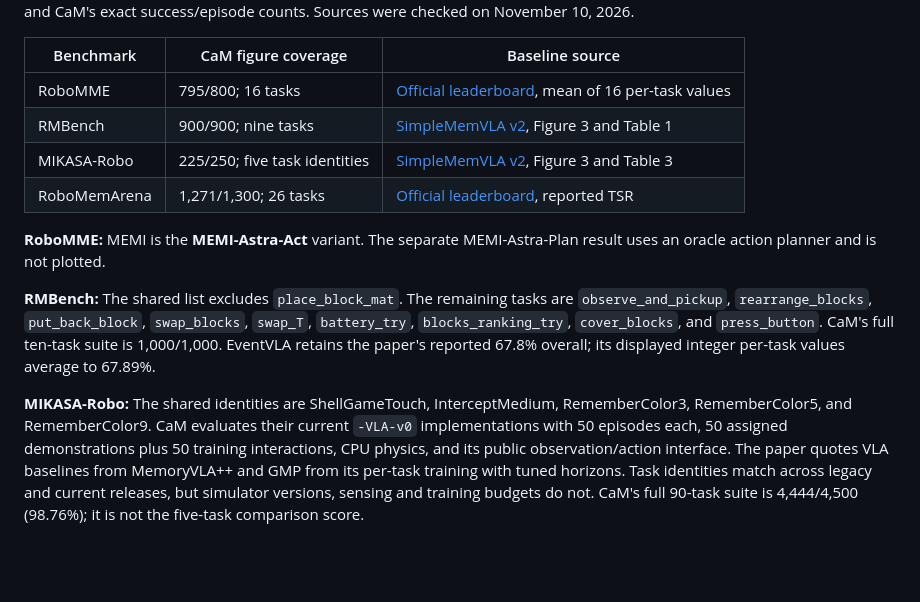
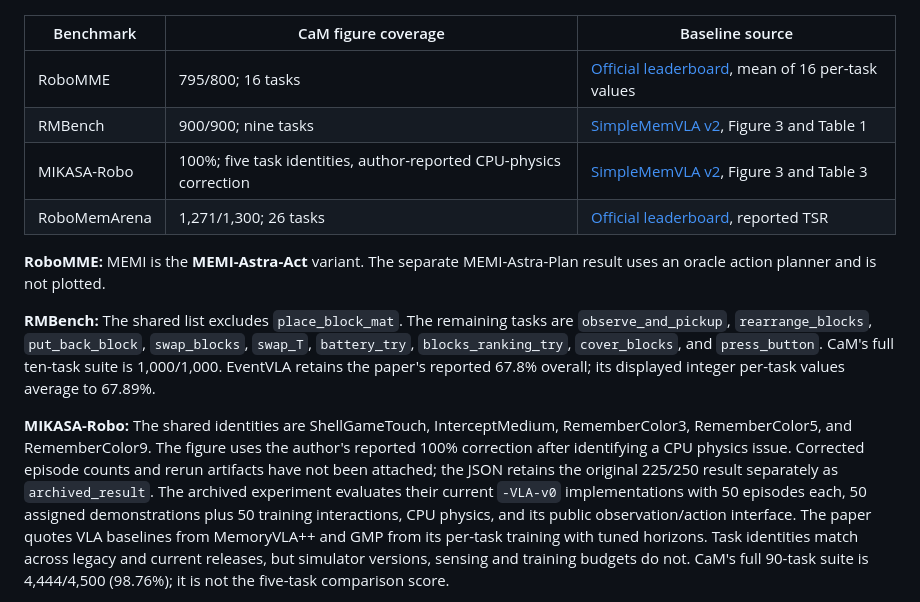
Before and after one commit to YinpeiDai/Code-as-Memory, a Markdown page: docs/figures/README.md, the part around the change. Rendered like a GitHub page; blank space fills up the shorter version.

```diff
--- a/docs/figures/README.md
+++ b/docs/figures/README.md
@@ -23,7 +23,7 @@ CaM's exact success/episode counts. Sources were checked on November 10, 2026.
 |---|---|---|
 | RoboMME | 795/800; 16 tasks | [Official leaderboard](https://robomme.github.io/leaderboard.html), mean of 16 per-task values |
 | RMBench | 900/900; nine tasks | [SimpleMemVLA v2](https://arxiv.org/pdf/2609.05533v2), Figure 3 and Table 1 |
-| MIKASA-Robo | 225/250; five task identities | [SimpleMemVLA v2](https://arxiv.org/pdf/2609.05533v2), Figure 3 and Table 3 |
+| MIKASA-Robo | 100%; five task identities, author-reported CPU-physics correction | [SimpleMemVLA v2](https://arxiv.org/pdf/2609.05533v2), Figure 3 and Table 3 |
 | RoboMemArena | 1,271/1,300; 26 tasks | [Official leaderboard](https://robomemarena.github.io/leaderboard.html), reported TSR |
 
 **RoboMME:** MEMI is the **MEMI-Astra-Act** variant. The separate
@@ -36,7 +36,10 @@ CaM's full ten-task suite is 1,000/1,000. EventVLA retains the paper's reported
 67.8% overall; its displayed integer per-task values average to 67.89%.
 
 **MIKASA-Robo:** The shared identities are ShellGameTouch, InterceptMedium,
-RememberColor3, RememberColor5, and RememberColor9. CaM evaluates their current
+RememberColor3, RememberColor5, and RememberColor9. The figure uses the author's
+reported 100% correction after identifying a CPU physics issue. Corrected episode
+counts and rerun artifacts have not been attached; the JSON retains the original
+225/250 result separately as `archived_result`. The archived experiment evaluates their current
 `-VLA-v0` implementations with 50 episodes each, 50 assigned demonstrations plus
 50 training interactions, CPU physics, and its public observation/action
 interface. The paper quotes VLA baselines from MemoryVLA++ and GMP from its
```
Also changed, not shown: README.md (+2 -9 lines), docs/results.md (+4 -1 lines), docs/figures/benchmark_comparison.png, 3 other files.
